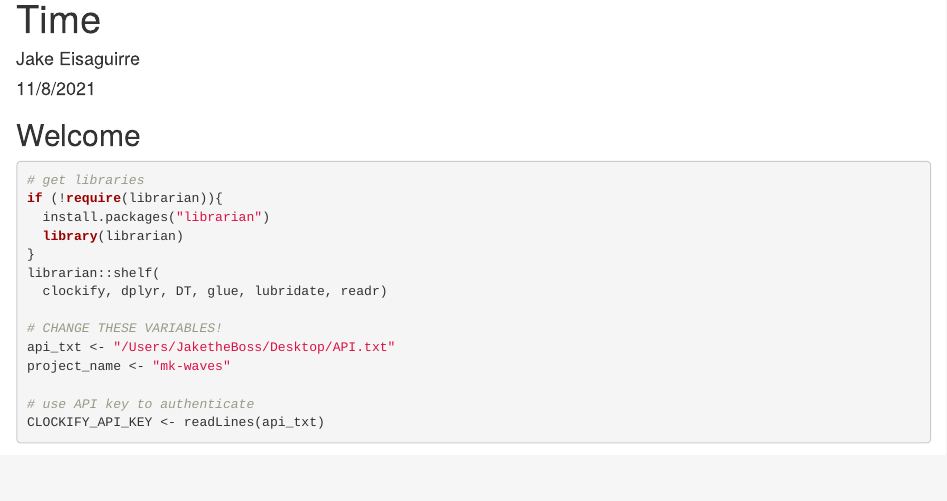
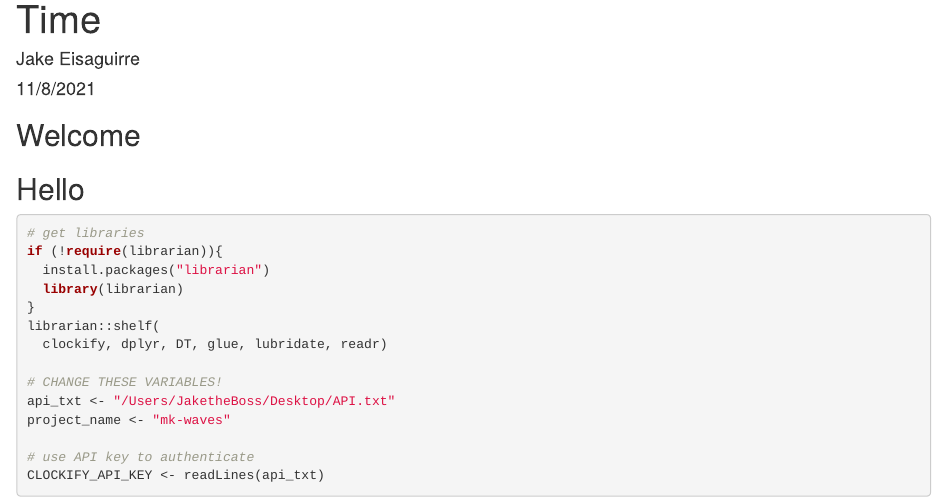
Before and after one commit to Jake-Eisaguirre/Time, an R Markdown document (index.Rmd): the page in a window 1100 px wide, from its top. Rendered offline with R 4.5, knitr and Pandoc, with nearby package versions; some code elsewhere in the file could not run offline.

Commit message:
Update index.Rmd

````diff
--- a/index.Rmd
+++ b/index.Rmd
@@ -6,6 +6,8 @@ output: html_document
 ---
 
 ## Welcome
+
+## Hello
 
 ```{r setup, include=FALSE}
 knitr::opts_chunk$set(echo = TRUE)
````
